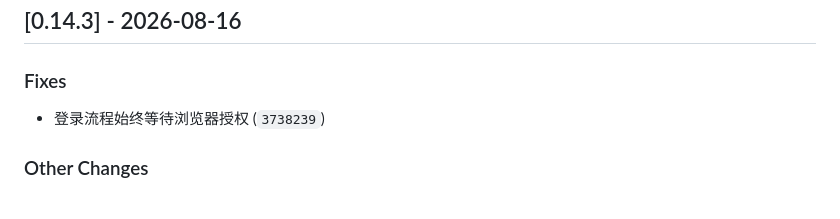
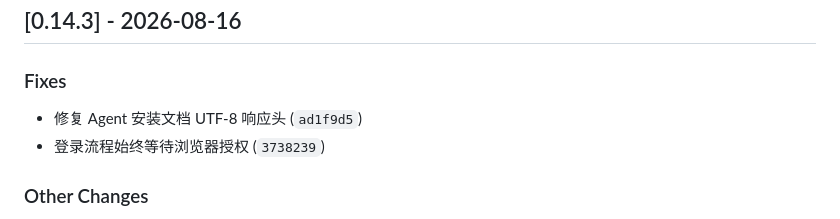
Before and after one commit to ViceMe-AI/cli, a Markdown page: CHANGELOG.md, the part around the change. GitHub-like rendering.

Commit message:
chore(release): v0.14.3

```diff
--- a/CHANGELOG.md
+++ b/CHANGELOG.md
@@ -4,6 +4,7 @@
 
 ### Fixes
 
+- 修复 Agent 安装文档 UTF-8 响应头 (`ad1f9d5`)
 - 登录流程始终等待浏览器授权 (`3738239`)
 
 ### Other Changes
```
